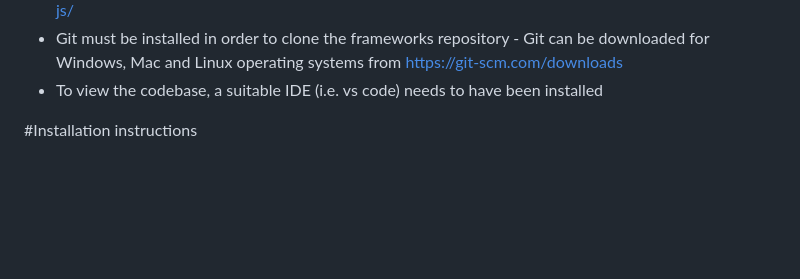
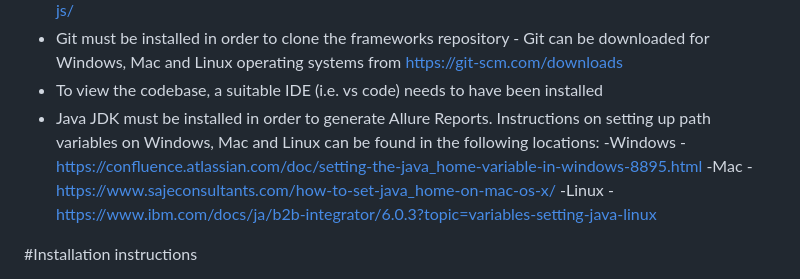
Before and after one commit to godwin85/typescriptOnly, a Markdown page: README.md, the part around the change. Drawn GitHub-style; blank space fills up the shorter version.

Commit message:
Commit containing updated Readme file 	modified:   README.md

```diff
--- a/README.md
+++ b/README.md
@@ -44,6 +44,11 @@ The following prerequisites must have been met for successful use of the framewo
 - Node and NPM must be installed in order to run npm commands in the CLI - Instructions on how to install this on Windows, Mac or Linux are available here https://kinsta.com/blog/how-to-install-node-js/
 - Git must be installed in order to clone the frameworks repository - Git can be downloaded for Windows, Mac and Linux operating systems from https://git-scm.com/downloads
 - To view the codebase, a suitable IDE (i.e. vs code) needs to have been installed
+- Java JDK must be installed in order to generate Allure Reports. Instructions on setting up path variables on Windows, Mac and Linux can be found in the following locations:
+    -Windows - https://confluence.atlassian.com/doc/setting-the-java_home-variable-in-windows-8895.html
+    -Mac - https://www.sajeconsultants.com/how-to-set-java_home-on-mac-os-x/
+    -Linux - https://www.ibm.com/docs/ja/b2b-integrator/6.0.3?topic=variables-setting-java-linux
+
 
 #Installation instructions
 
```
